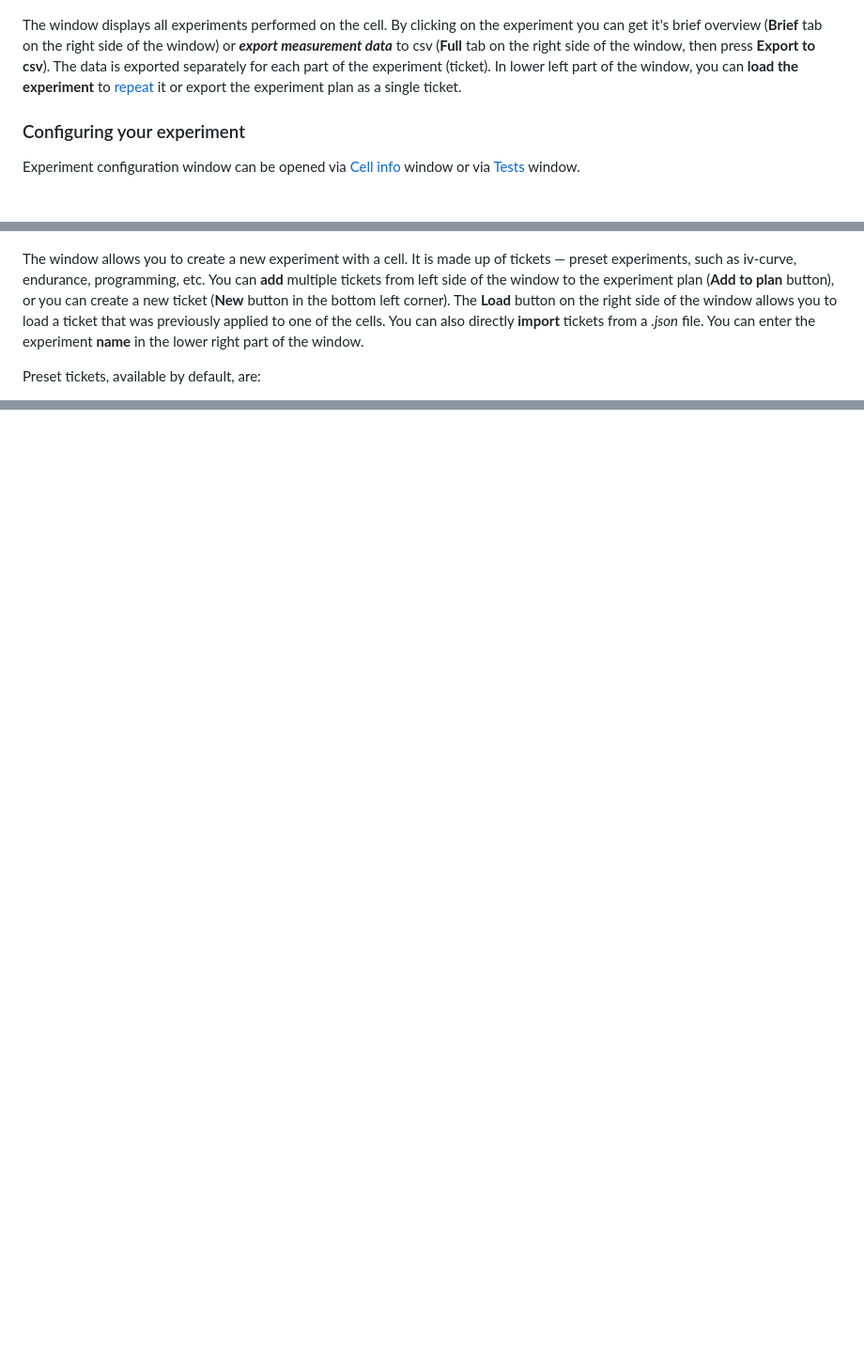
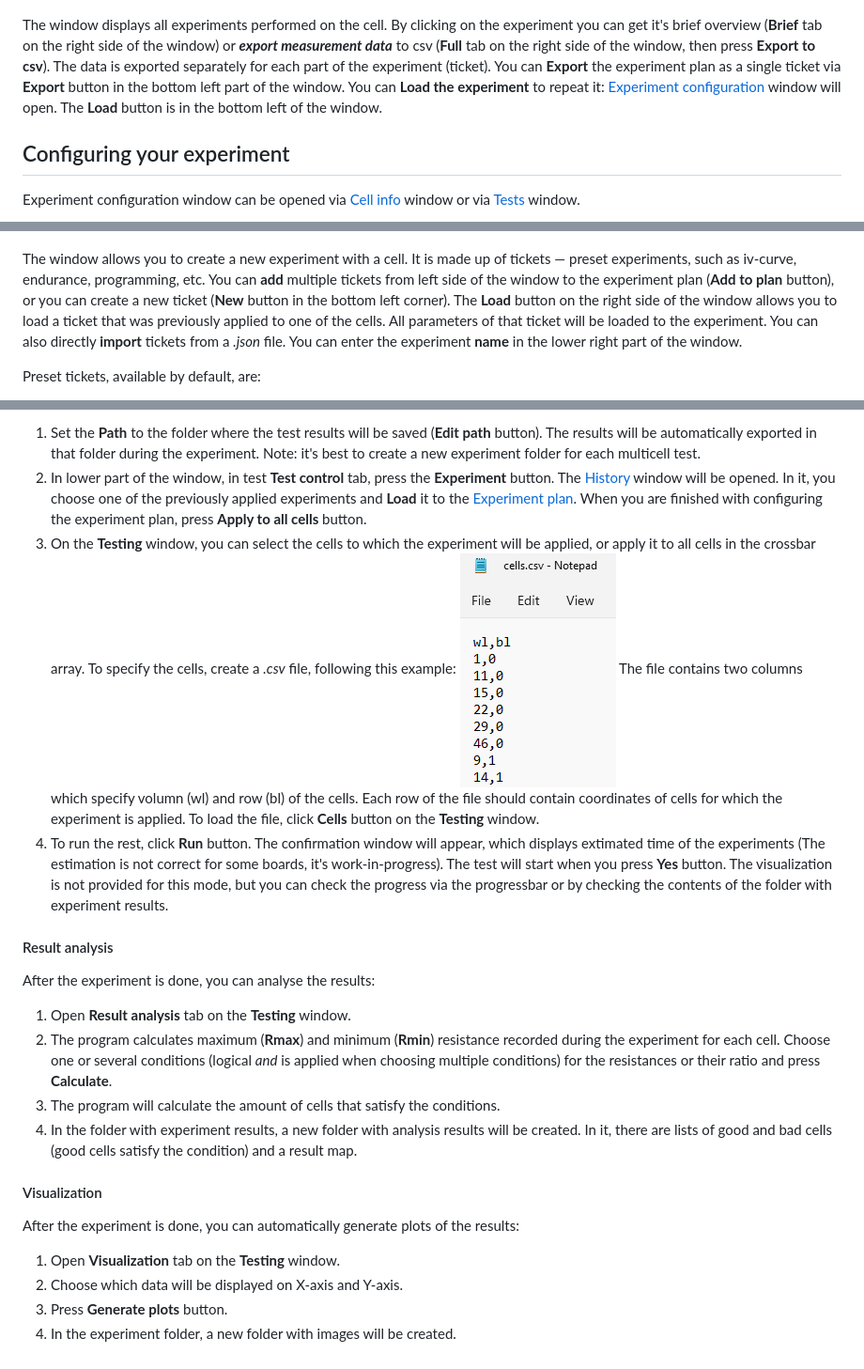
Before and after one commit to neurocomputer/MemriBoard, a Markdown page: docs/README.md, 3 parts joined by grey strips. Shown: that part at 94% size. Rendered like a GitHub page; pictures changed too: docs/assets/cells_testing_example.png (added); blank space fills up the shorter version.

```diff
--- a/docs/README.md
+++ b/docs/README.md
@@ -67,15 +67,18 @@ The window that opens displays the basic information about the cell and contains
 ![Cell History Window](assets/history.png)
 
 The window displays all experiments performed on the cell. By clicking on the experiment you can get it's brief overview (**Brief** tab on the right side of the window) or ***export measurement data*** to csv (**Full** tab on the right side of the window, then press **Export to csv**). The data is exported separately for each part of the experiment (ticket).
-In lower left part of the window, you can **load the experiment** to [repeat](#signal-editing-window) it or export the experiment plan as a single ticket.
+You can **Export** the experiment plan as a single ticket via **Export** button in the bottom left part of the window.
+You can **Load the experiment** to repeat it: [Experiment configuration](#configuring-your-experiment) window will open. The **Load** button is in the bottom left of the window.
 
-### Configuring your experiment
+## Configuring your experiment
 
 Experiment configuration window can be opened via [Cell info](#working-with-individual-cells) window or via [Tests](#tests) window.
 
 ![Experiment plan window](assets/new_exp.png)
 
-The window allows you to create a new experiment with a cell. It is made up of tickets &mdash; preset experiments, such as iv-curve, endurance, programming, etc. You can **add** multiple tickets from left side of the window to the experiment plan (**Add to plan** button), or you can create a new ticket (**New** button in the bottom left corner). The **Load** button on the right side of the window allows you to load a ticket that was previously applied to one of the cells. You can also directly **import** tickets from a *.json* file.
+The window allows you to create a new experiment with a cell. It is made up of tickets &mdash; preset experiments, such as iv-curve, endurance, programming, etc. You can **add** multiple tickets from left side of the window to the experiment plan (**Add to plan** button), or you can create a new ticket (**New** button in the bottom left corner).
+The **Load** button on the right side of the window allows you to load a ticket that was previously applied to one of the cells. All parameters of that ticket will be loaded to the experiment.
+You can also directly **import** tickets from a *.json* file.
 You can enter the experiment **name** in the lower right part of the window.
 
 Preset tickets, available by default, are:
@@ -136,3 +146,27 @@ After the experiment is completed, a notification of completion will be shown, a
+1. Set the **Path** to the folder where the test results will be saved (**Edit path** button). The results will be automatically exported in that folder during the experiment. Note: it's best to create a new experiment folder for each multicell test.
+2. In lower part of the window, in test **Test control** tab, press the **Experiment** button. The [History](#history-window) window will be opened. In it, you choose one of the previously applied experiments and **Load** it to the [Experiment plan](#configuring-your-experiment). When you are finished with configuring the experiment plan, press **Apply to all cells** button.
+3. On the **Testing** window, you can select the cells to which the experiment will be applied, or apply it to all cells in the crossbar array. To specify the cells, create a *.csv* file, following this example:
+![Cells testing file example](assets/cells_testing_example.png)
+The file contains two columns which specify volumn (wl) and row (bl) of the cells. Each row of the file should contain coordinates of cells for which the experiment is applied. To load the file, click **Cells** button on the **Testing** window.
+4. To run the rest, click **Run** button. The confirmation window will appear, which displays extimated time of the experiments (The estimation is not correct for some boards, it's work-in-progress). The test will start when you press **Yes** button. The visualization is not provided for this mode, but you can check the progress via the progressbar or by checking the contents of the folder with experiment results.
+
+#### Result analysis
+
+After the experiment is done, you can analyse the results:
+
+1. Open **Result analysis** tab on the **Testing** window.
+2. The program calculates maximum (**Rmax**) and minimum (**Rmin**) resistance recorded during the experiment for each cell. Choose one or several conditions (logical *and* is applied when choosing multiple conditions) for the resistances or their ratio and press **Calculate**.
+3. The program will calculate the amount of cells that satisfy the conditions.
+4. In the folder with experiment results, a new folder with analysis results will be created. In it, there are lists of good and bad cells (good cells satisfy the condition) and a result map.
+
+#### Visualization
+
+After the experiment is done, you can automatically generate plots of the results:
+
+1. Open **Visualization** tab on the **Testing** window.
+2. Choose which data will be displayed on X-axis and Y-axis.
+3. Press **Generate plots** button.
+4. In the experiment folder, a new folder with images will be created.
 
 
 <!--
```
Also changed, not shown: other parts of docs/README.md (+23 -16 lines), docs/assets/apply.png, docs/assets/testing_window.png (added), 1 other file.
